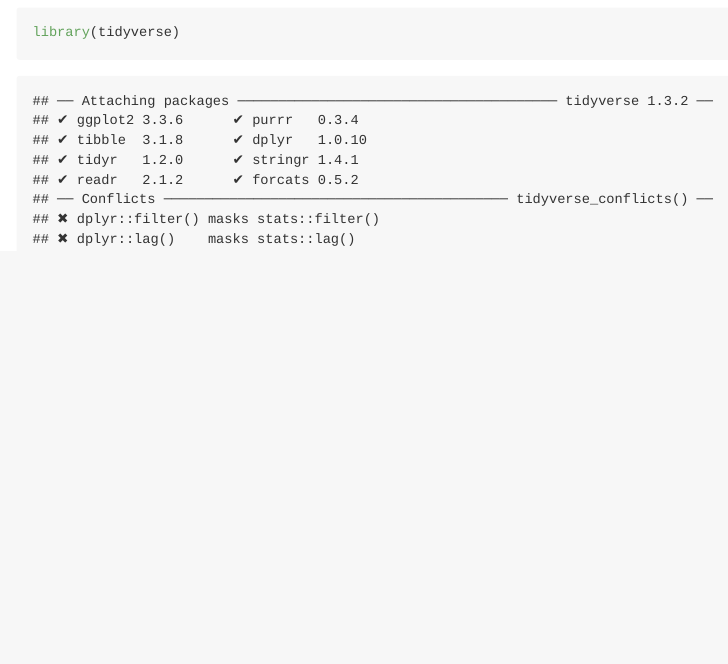
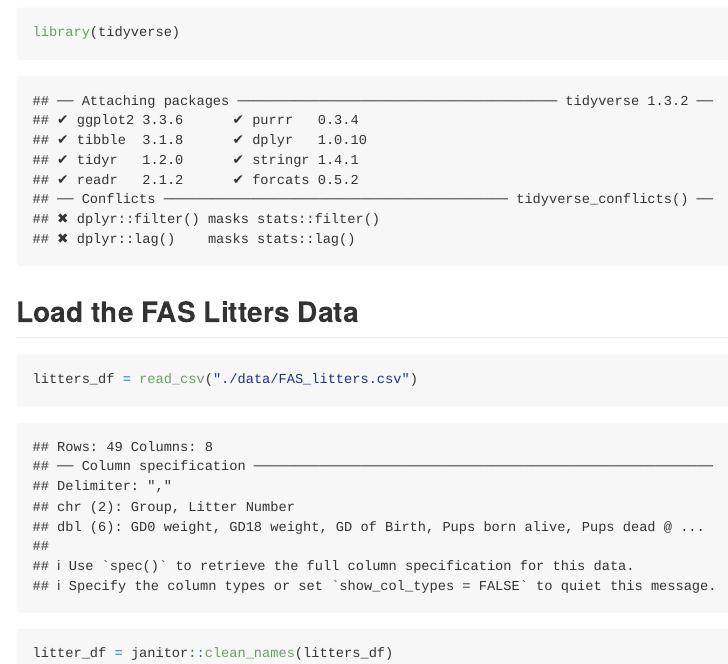
Before and after one commit to hm2900/data_wrangling_i, an R Markdown document (data_manipulation.Rmd): the page in a window 1100 px wide, from 100 px down. The pictures show the output file data_manipulation.md that the author committed with the source, drawn offline in the style of GitHub.

Commit message:
import litters

````diff
--- a/data_manipulation.Rmd
+++ b/data_manipulation.Rmd
@@ -6,3 +6,10 @@ output: github_document
 ```{r setup}
 library(tidyverse)
 ```
+
+## Load the FAS Litters Data
+
+```{r}
+litters_df = read_csv("./data/FAS_litters.csv")
+litter_df = janitor::clean_names(litters_df)
+```
````
Also changed, not shown: data_manipulation.md.
